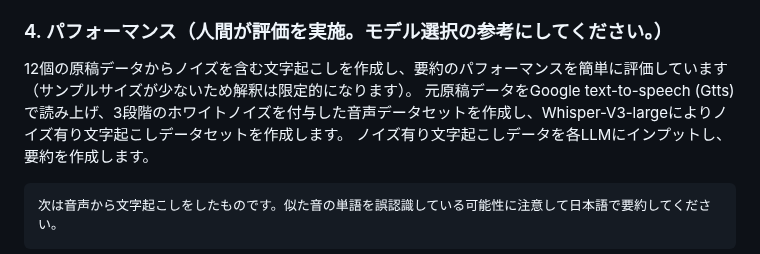
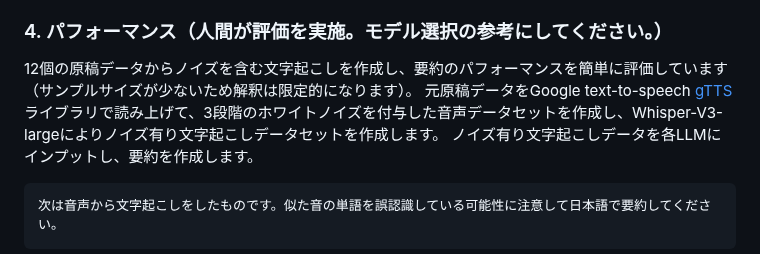
Before and after one commit to nororo/meeting_summary, a Markdown page: README.md, the part around the change. Drawn GitHub-style.

````diff
--- a/README.md
+++ b/README.md
@@ -33,7 +33,7 @@ Wordファイルに挿入したい場所に抽出したい内容を{{XXXX}}と
 
 ### 4. パフォーマンス（人間が評価を実施。モデル選択の参考にしてください。）
 12個の原稿データからノイズを含む文字起こしを作成し、要約のパフォーマンスを簡単に評価しています（サンプルサイズが少ないため解釈は限定的になります）。
-元原稿データをGoogle text-to-speech (Gtts)で読み上げ、3段階のホワイトノイズを付与した音声データセットを作成し、Whisper-V3-largeによりノイズ有り文字起こしデータセットを作成します。
+元原稿データをGoogle text-to-speech [gTTS](https://github.com/pndurette/gTTS)ライブラリで読み上げて、3段階のホワイトノイズを付与した音声データセットを作成し、Whisper-V3-largeによりノイズ有り文字起こしデータセットを作成します。
 ノイズ有り文字起こしデータを各LLMにインプットし、要約を作成します。
 ``` prompt
 次は音声から文字起こしをしたものです。似た音の単語を誤認識している可能性に注意して日本語で要約してください。
````
